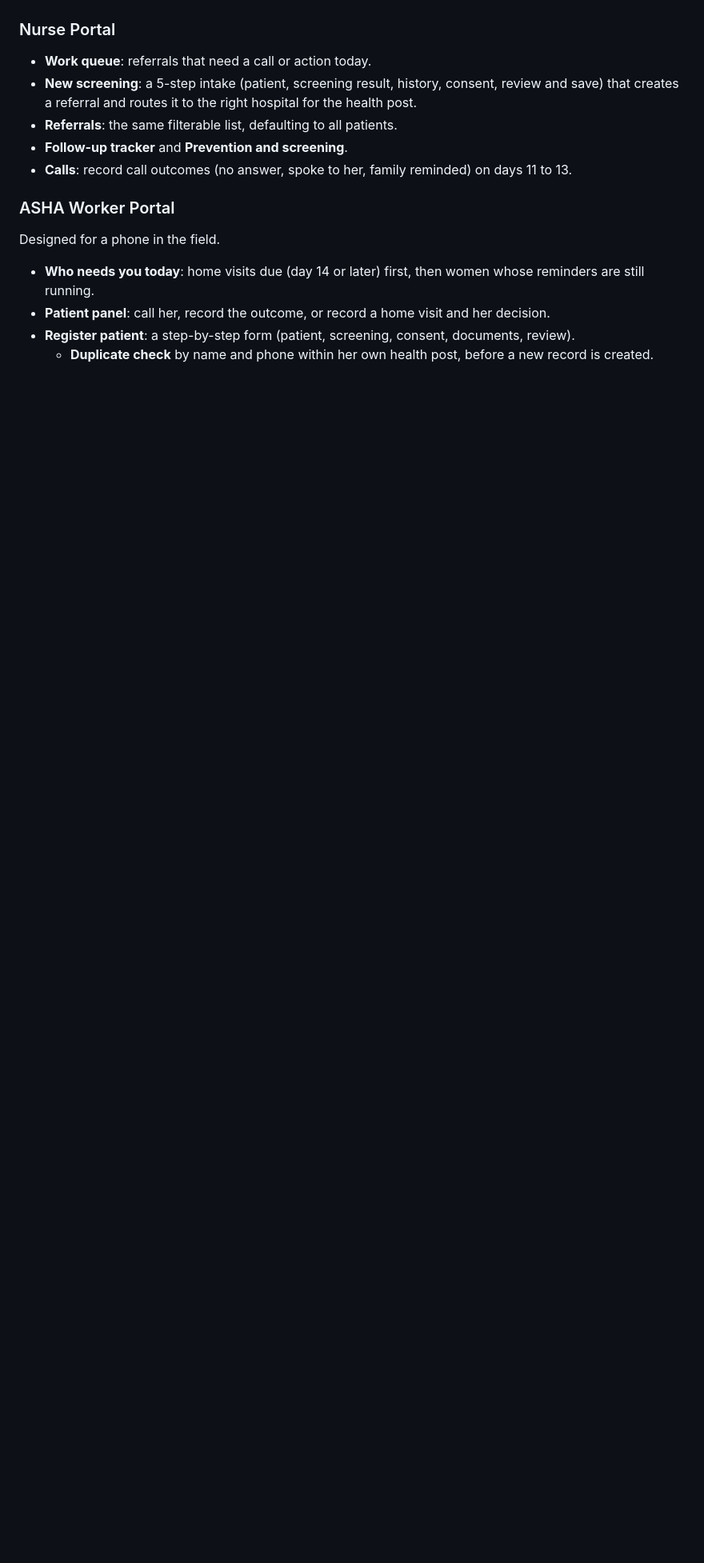
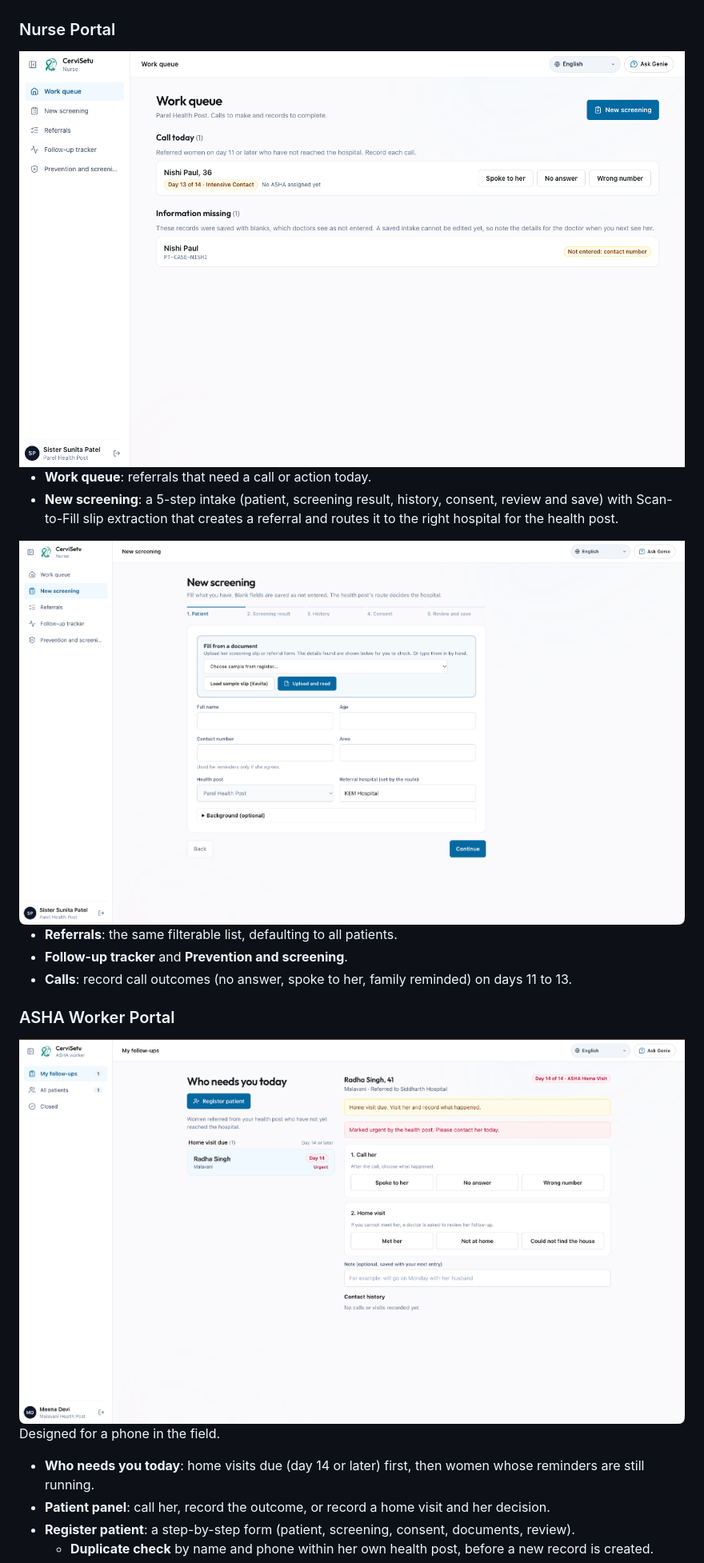
Before and after one commit to ihatecoding01/CerviSetu, a Markdown page: README.md, the part around one of its changes. Shown at 80% size. Drawn GitHub-style; pictures changed too: docs/screenshots/09_register_patient.png, docs/screenshots/11_asha_followups.png; blank space fills up the shorter version.

```diff
--- a/README.md
+++ b/README.md
@@ -249,13 +190,22 @@ A two-column layout on laptops that stacks naturally on tablets and phones.
 - **Teaching cases**: reference cases for doctors, kept apart from real patient queues.
 
 ### Nurse Portal
+
+<img src="./docs/screenshots/10_nurse_work_queue.png" alt="Nurse work queue" width="100%">
+
 - **Work queue**: referrals that need a call or action today.
-- **New screening**: a 5-step intake (patient, screening result, history, consent, review and save) that creates a referral and routes it to the right hospital for the health post.
+- **New screening**: a 5-step intake (patient, screening result, history, consent, review and save) with Scan-to-Fill slip extraction that creates a referral and routes it to the right hospital for the health post.
+
+<img src="./docs/screenshots/09_register_patient.png" alt="Register patient" width="100%">
+
 - **Referrals**: the same filterable list, defaulting to all patients.
 - **Follow-up tracker** and **Prevention and screening**.
 - **Calls**: record call outcomes (no answer, spoke to her, family reminded) on days 11 to 13.
 
 ### ASHA Worker Portal
+
+<img src="./docs/screenshots/11_asha_followups.png" alt="ASHA follow-ups" width="100%">
+
 Designed for a phone in the field.
 - **Who needs you today**: home visits due (day 14 or later) first, then women whose reminders are still running.
 - **Patient panel**: call her, record the outcome, or record a home visit and her decision.
```
Also changed, not shown: other parts of README.md (+43 -88 lines), docs/screenshots/05_doctor_dashboard.png, docs/screenshots/06_referral_cases.png, docs/screenshots/07_case_record.png, docs/screenshots/12_asha_register.png.
